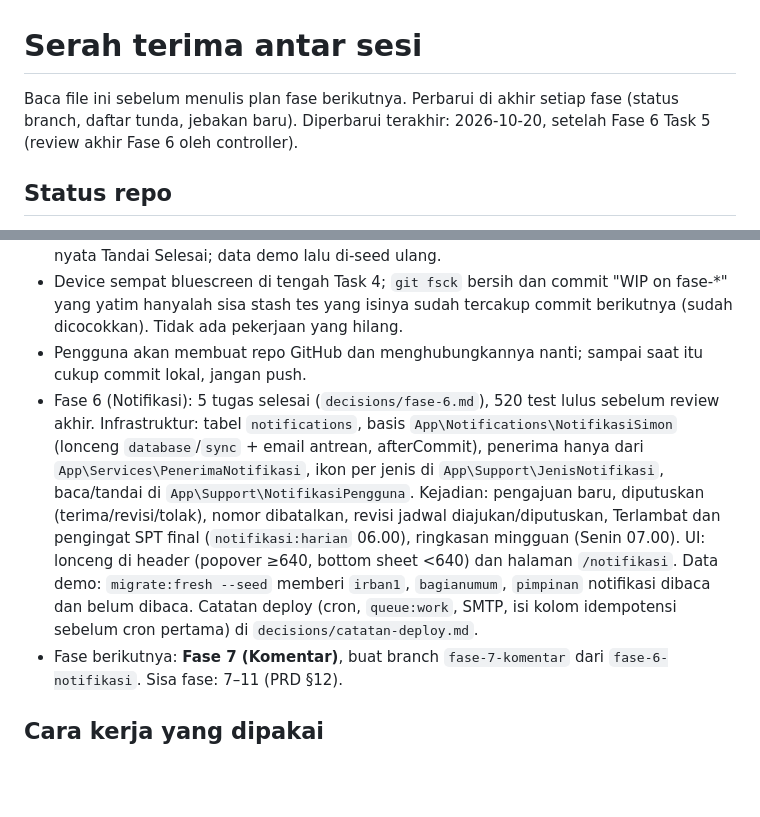
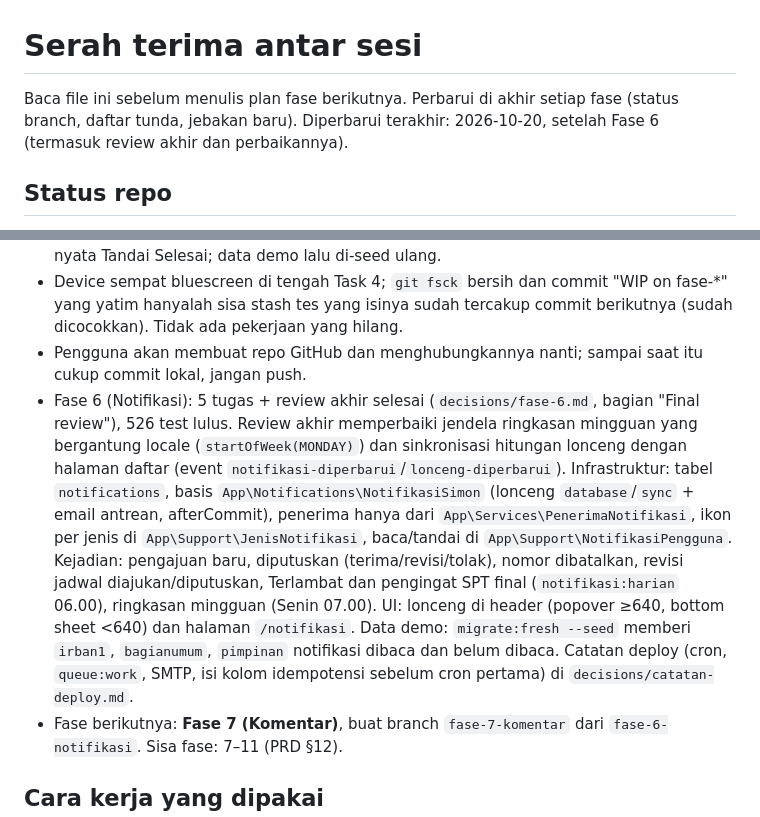
Before and after one commit to Kyzent-Dev/SIMON, a Markdown page: docs/plans/serah-terima.md, 2 parts joined by grey strips. GitHub-like rendering; blank space fills up the shorter version.

Commit message:
Serah terima setelah Fase 6
Co-Authored-By: Claude Opus 5.5 <noreply@anthropic.com>

```diff
--- a/docs/plans/serah-terima.md
+++ b/docs/plans/serah-terima.md
@@ -1,6 +1,6 @@
 # Serah terima antar sesi
 
-Baca file ini sebelum menulis plan fase berikutnya. Perbarui di akhir setiap fase (status branch, daftar tunda, jebakan baru). Diperbarui terakhir: 2026-10-20, setelah Fase 6 Task 5 (review akhir Fase 6 oleh controller).
+Baca file ini sebelum menulis plan fase berikutnya. Perbarui di akhir setiap fase (status branch, daftar tunda, jebakan baru). Diperbarui terakhir: 2026-10-20, setelah Fase 6 (termasuk review akhir dan perbaikannya).
 
 ## Status repo
 - Branch bertumpuk: `fase-0-fondasi` → `fase-1-autentikasi` → `fase-2-master-data` → `fase-3-pkpt` → `fase-4-pengajuan` → `fase-5-spt` → `fase-6-notifikasi` (HEAD). `main` hanya berisi dokumen awal. Belum ada yang di-merge.
@@ -8,7 +8,7 @@ Baca file ini sebelum menulis plan fase berikutnya. Perbarui di akhir setiap fas
 - Fase 5 selesai: 5 tugas + review akhir (`decisions/fase-5.md`), 458 test lulus. Data demo: `php artisan migrate:fresh --seed` membuat SPT Irban I di setiap status pelaksanaan (Pelaksanaan, Penyusunan Laporan, Terlambat, Selesai, Tidak Sesuai PKPT + kendala). Setelah review akhir, controller mengecek sendiri di browser: detail SPT 9–13 di 360/768/1280 tanpa scroll horizontal, Lihat/Unduh 200 PDF, fokus empat modal, dan alur nyata Tandai Selesai; data demo lalu di-seed ulang.
 - Device sempat bluescreen di tengah Task 4; `git fsck` bersih dan commit "WIP on fase-*" yang yatim hanyalah sisa stash tes yang isinya sudah tercakup commit berikutnya (sudah dicocokkan). Tidak ada pekerjaan yang hilang.
 - Pengguna akan membuat repo GitHub dan menghubungkannya nanti; sampai saat itu cukup commit lokal, jangan push.
-- Fase 6 (Notifikasi): 5 tugas selesai (`decisions/fase-6.md`), 520 test lulus sebelum review akhir. Infrastruktur: tabel `notifications`, basis `App\Notifications\NotifikasiSimon` (lonceng `database`/`sync` + email antrean, afterCommit), penerima hanya dari `App\Services\PenerimaNotifikasi`, ikon per jenis di `App\Support\JenisNotifikasi`, baca/tandai di `App\Support\NotifikasiPengguna`. Kejadian: pengajuan baru, diputuskan (terima/revisi/tolak), nomor dibatalkan, revisi jadwal diajukan/diputuskan, Terlambat dan pengingat SPT final (`notifikasi:harian` 06.00), ringkasan mingguan (Senin 07.00). UI: lonceng di header (popover ≥640, bottom sheet <640) dan halaman `/notifikasi`. Data demo: `migrate:fresh --seed` memberi `irban1`, `bagianumum`, `pimpinan` notifikasi dibaca dan belum dibaca. Catatan deploy (cron, `queue:work`, SMTP, isi kolom idempotensi sebelum cron pertama) di `decisions/catatan-deploy.md`.
+- Fase 6 (Notifikasi): 5 tugas + review akhir selesai (`decisions/fase-6.md`, bagian "Final review"), 526 test lulus. Review akhir memperbaiki jendela ringkasan mingguan yang bergantung locale (`startOfWeek(MONDAY)`) dan sinkronisasi hitungan lonceng dengan halaman daftar (event `notifikasi-diperbarui`/`lonceng-diperbarui`). Infrastruktur: tabel `notifications`, basis `App\Notifications\NotifikasiSimon` (lonceng `database`/`sync` + email antrean, afterCommit), penerima hanya dari `App\Services\PenerimaNotifikasi`, ikon per jenis di `App\Support\JenisNotifikasi`, baca/tandai di `App\Support\NotifikasiPengguna`. Kejadian: pengajuan baru, diputuskan (terima/revisi/tolak), nomor dibatalkan, revisi jadwal diajukan/diputuskan, Terlambat dan pengingat SPT final (`notifikasi:harian` 06.00), ringkasan mingguan (Senin 07.00). UI: lonceng di header (popover ≥640, bottom sheet <640) dan halaman `/notifikasi`. Data demo: `migrate:fresh --seed` memberi `irban1`, `bagianumum`, `pimpinan` notifikasi dibaca dan belum dibaca. Catatan deploy (cron, `queue:work`, SMTP, isi kolom idempotensi sebelum cron pertama) di `decisions/catatan-deploy.md`.
 - Fase berikutnya: **Fase 7 (Komentar)**, buat branch `fase-7-komentar` dari `fase-6-notifikasi`. Sisa fase: 7–11 (PRD §12).
 
 ## Cara kerja yang dipakai
```
